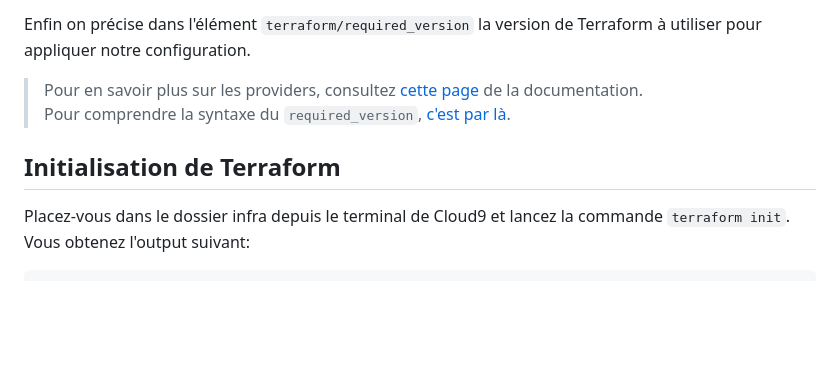
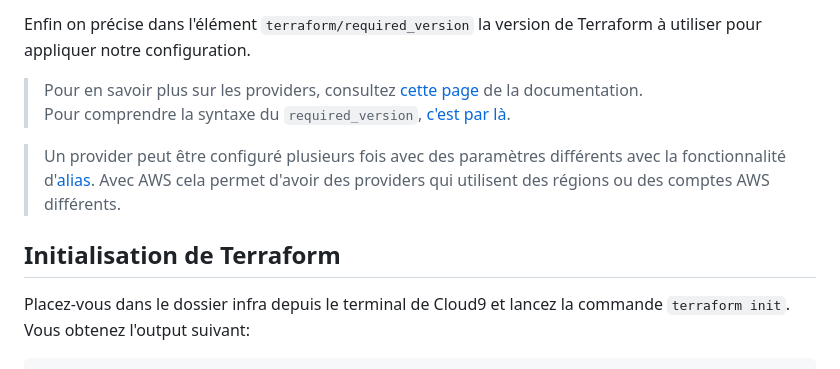
Before and after one commit to edgenda/terraform-aws-lab, a Markdown page: docs/step01-simpleExample.md, the part around the change. Rendered like a GitHub page; blank space fills up the shorter version.

````diff
--- a/docs/step01-simpleExample.md
+++ b/docs/step01-simpleExample.md
@@ -36,8 +36,9 @@ Enfin on précise dans l'élément `terraform/required_version` la version de Te
 > Pour en savoir plus sur les providers, consultez [cette page](https://developer.hashicorp.com/terraform/language/providers) de la documentation.
 Pour comprendre la syntaxe du `required_version`, [c'est par là](https://developer.hashicorp.com/terraform/language/expressions/version-constraints).
 
+> Un provider peut être configuré plusieurs fois avec des paramètres différents avec la fonctionnalité d'[alias](https://developer.hashicorp.com/terraform/language/providers/configuration#alias-multiple-provider-configurations). Avec AWS cela permet d'avoir des providers qui utilisent des régions ou des comptes AWS différents.
+
 ## Initialisation de Terraform
-
 Placez-vous dans le dossier infra depuis le terminal de Cloud9 et lancez la commande `terraform init`.
 Vous obtenez l'output suivant:
 ```shell
````
Also changed, not shown: docs/step05-addStaticWebsite.md (+6 -1 lines).
